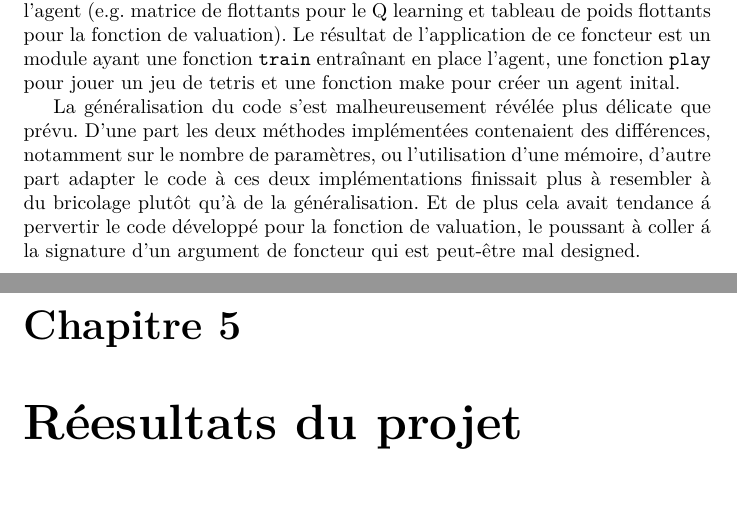
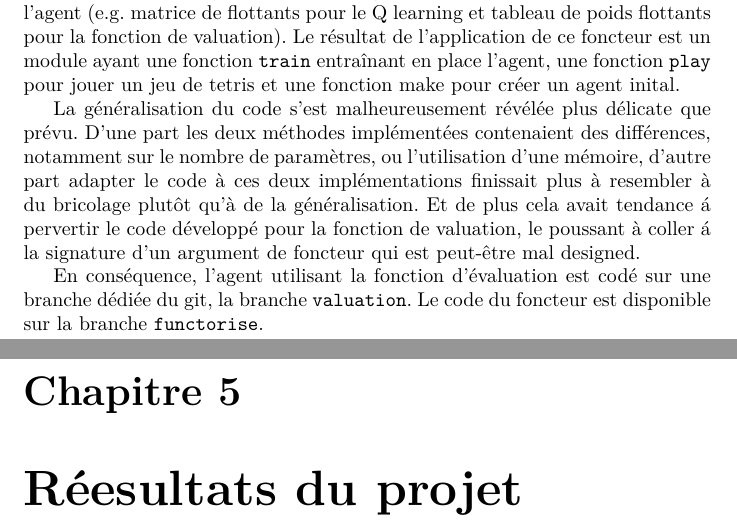
Before and after one commit to ViryBe/qai_tetris, a LaTeX document (latex/report.tex): two parts of pages 17 and 18 of 20, joined at a grey line, cut so that both start at the same text, the shorter picture padded with empty space. Compiled offline with XeLaTeX.

Commit message:
(+) where to find all there is to find

```diff
--- a/latex/report.tex
+++ b/latex/report.tex
@@ -573,6 +573,10 @@ impl\'ementations finissait plus \`a resembler \`a du bricolage plut\^ot qu'\`a
 de la g\'en\'eralisation. Et de plus cela avait tendance \'a pervertir le code
 d\'evelopp\'e pour la fonction de valuation, le poussant \`a coller \'a la
 signature d'un argument de foncteur qui est peut-\^etre mal designed.
+
+En cons\'equence, l'agent utilisant la fonction d'\'evaluation est cod\'e sur
+une branche d\'edi\'ee du git, la branche \texttt{valuation}. Le code du
+foncteur est disponible sur la branche \texttt{functorise}.
 \chapter{Réesultats du projet}
 
 \chapter*{Conclusion}
```
